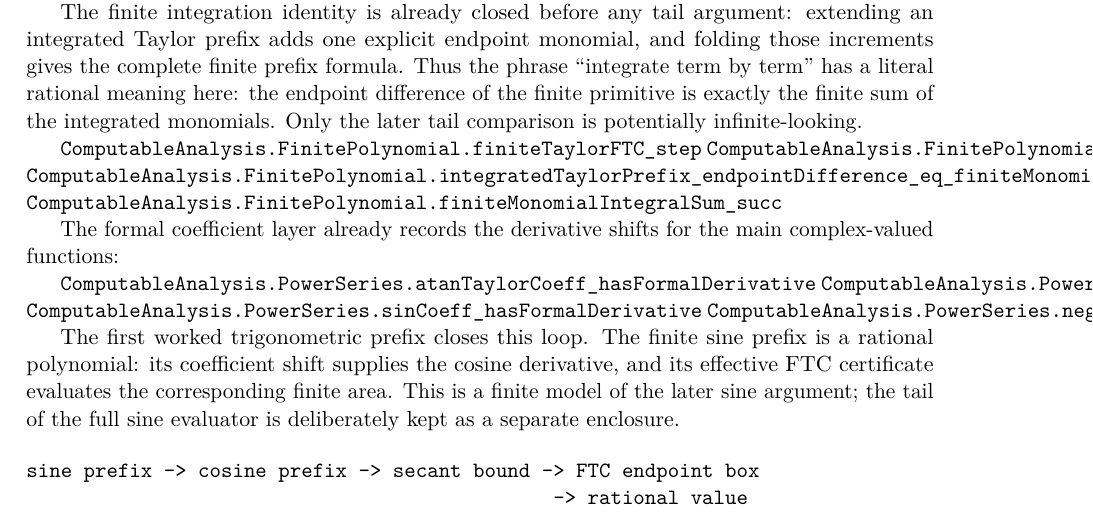
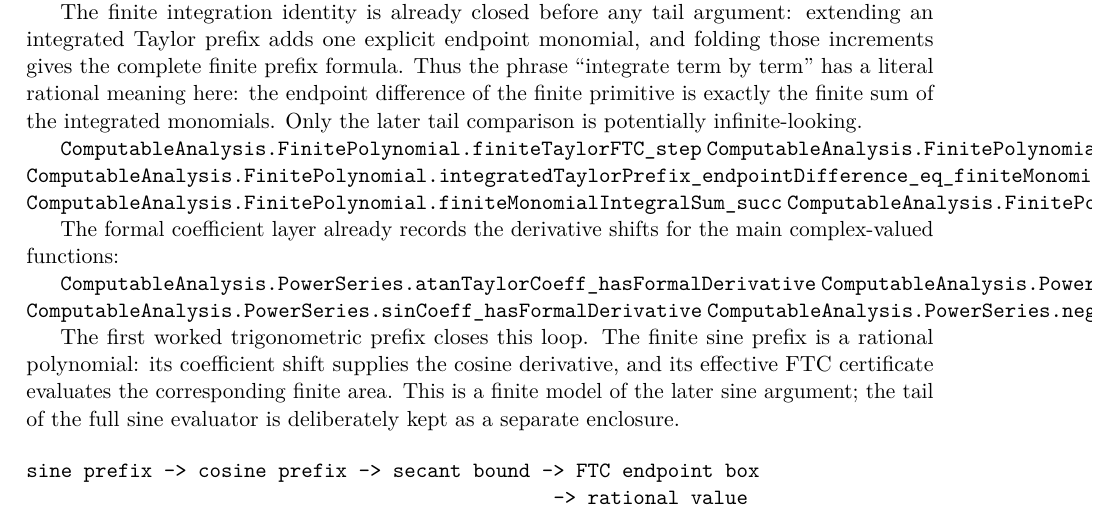
Before and after one commit to liuyao12/computable-analysis, a LaTeX thesis (blueprint/src/web.tex, which reads blueprint/src/04-infinite-series.tex): part of page 55 of 69, cut so that both start at the same text. Compiled offline with pdfLaTeX.

Commit message:
Expose finite Taylor FTC endpoint contract
Connect the finite Taylor-prefix derivative certificate to the local FTC
endpoint enclosure, so termwise integration has a direct reusable cell-level
API in the computable calculus foundation.

```diff
--- a/blueprint/src/04-infinite-series.tex
+++ b/blueprint/src/04-infinite-series.tex
@@ -181,6 +181,7 @@ infinite-looking.
 \lean{ComputableAnalysis.FinitePolynomial.finiteTaylorFTC_prefix}
 \lean{ComputableAnalysis.FinitePolynomial.integratedTaylorPrefix_endpointDifference_eq_finiteMonomialIntegralSum}
 \lean{ComputableAnalysis.FinitePolynomial.finiteMonomialIntegralSum_succ}
+\lean{ComputableAnalysis.FinitePolynomial.integratedTaylorPrefix_endpointDifference_contains_of_pos}
 \leanok
 
 The formal coefficient layer already records the derivative shifts for the
```
Also changed, not shown: 1 other file.
